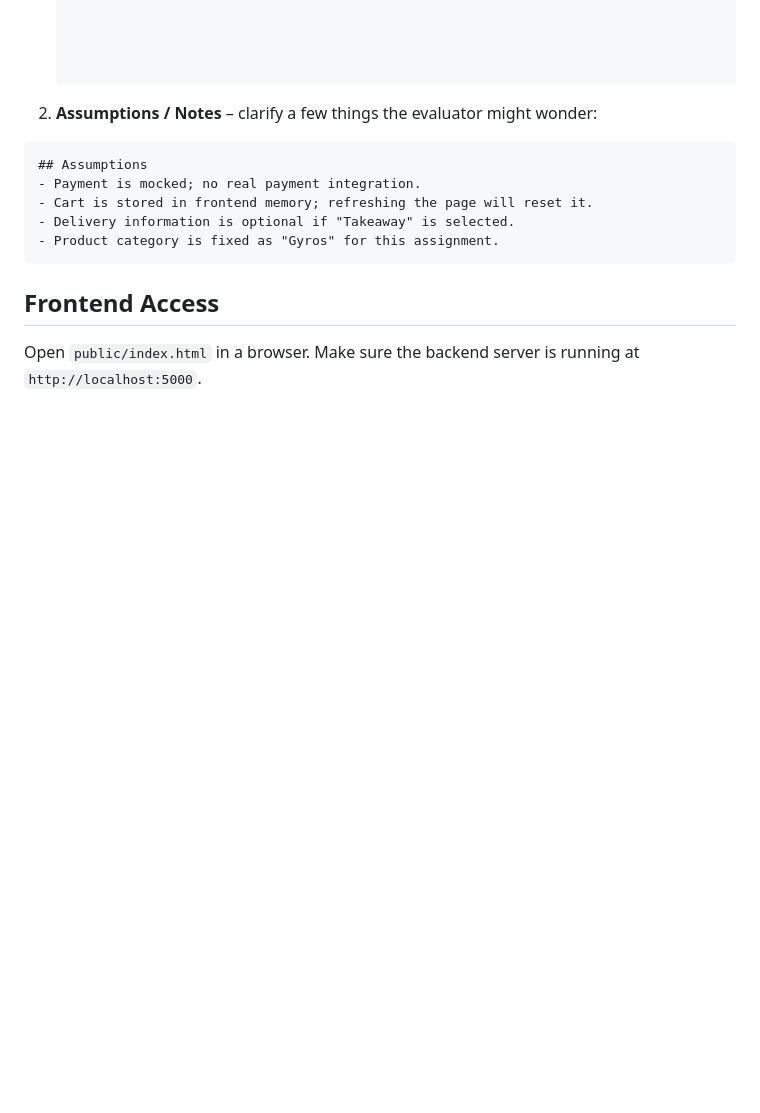
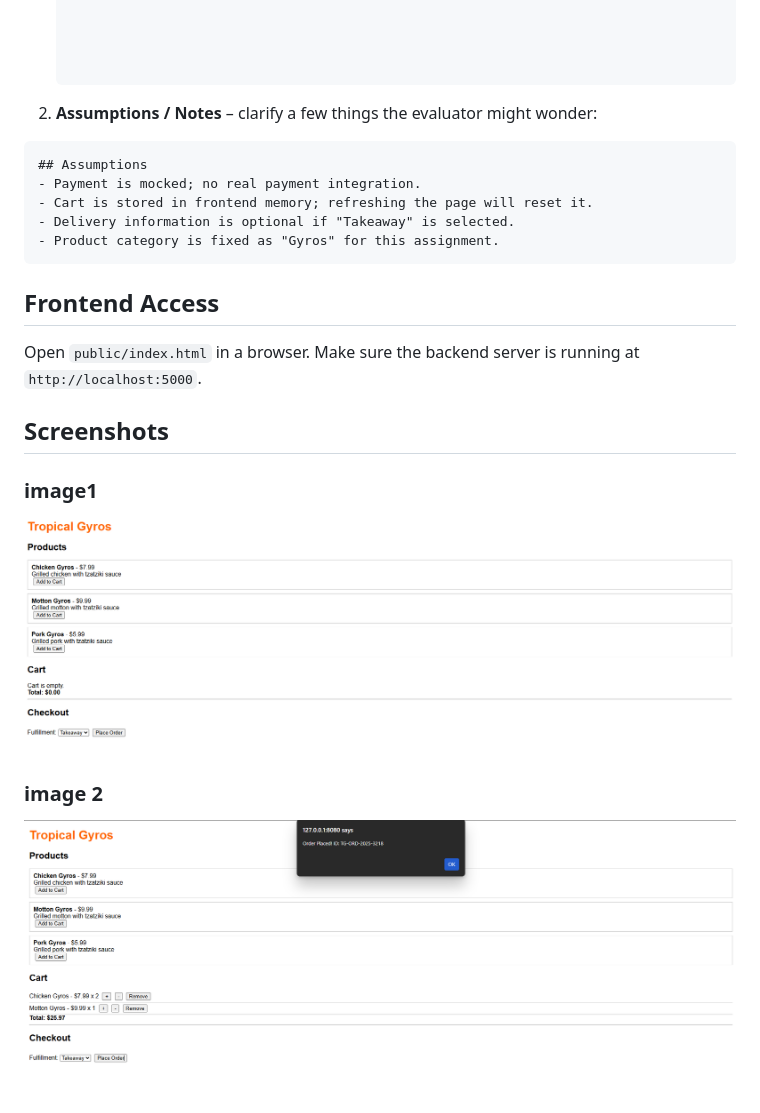
Before and after one commit to sad-arindam/tropical-gyros-backend, a Markdown page: README.md, the part around the change. GitHub-like rendering; pictures changed too: screenshots/a.png (added), screenshots/b.png (added); blank space fills up the shorter version.

Commit message:
Added screenshots and updated README

```diff
--- a/README.md
+++ b/README.md
@@ -141,3 +141,12 @@ npx nodemon server.js
 
 ## Frontend Access
 Open `public/index.html` in a browser. Make sure the backend server is running at `http://localhost:5000`.
+
+
+## Screenshots
+
+### image1
+![Products](screenshots/a.png)
+
+### image 2
+![Checkout](screenshots/b.png)
```
